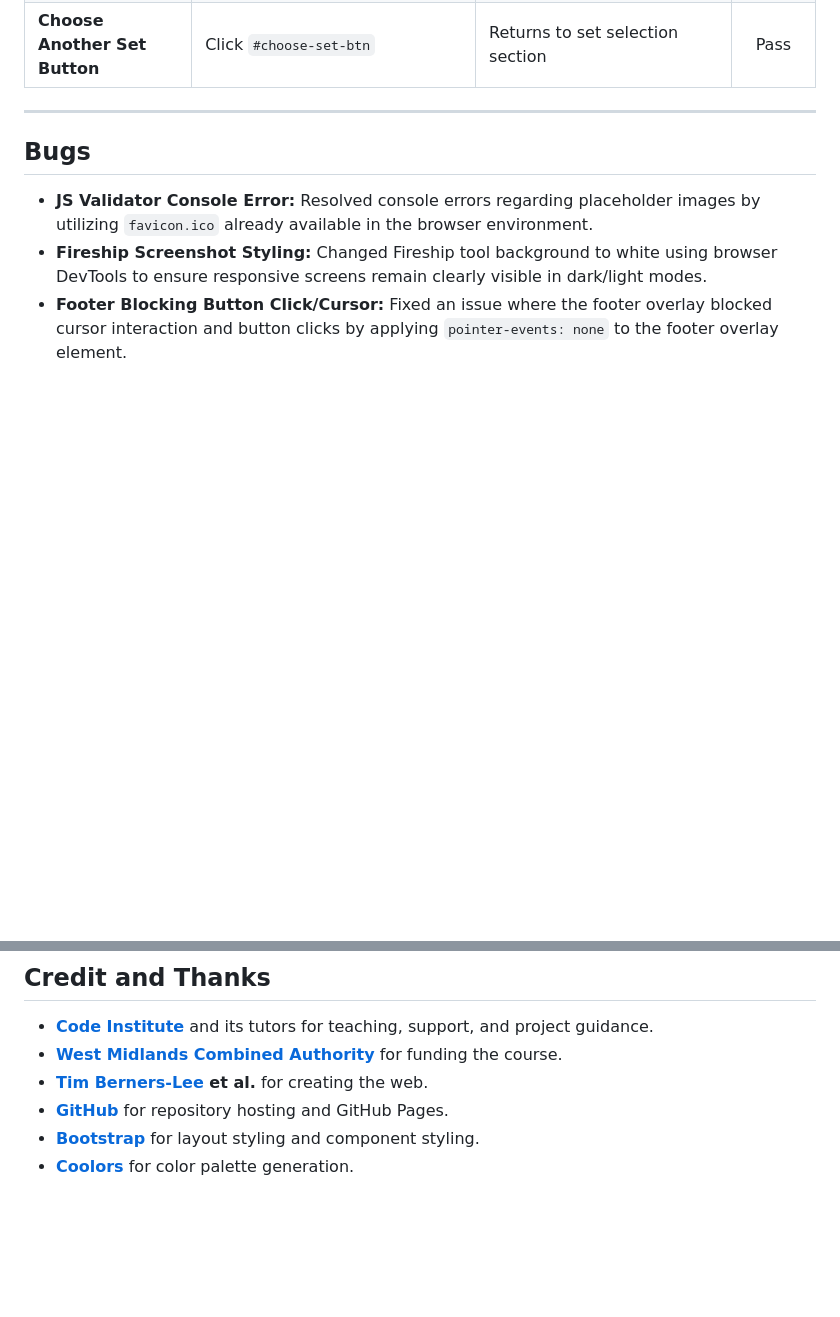
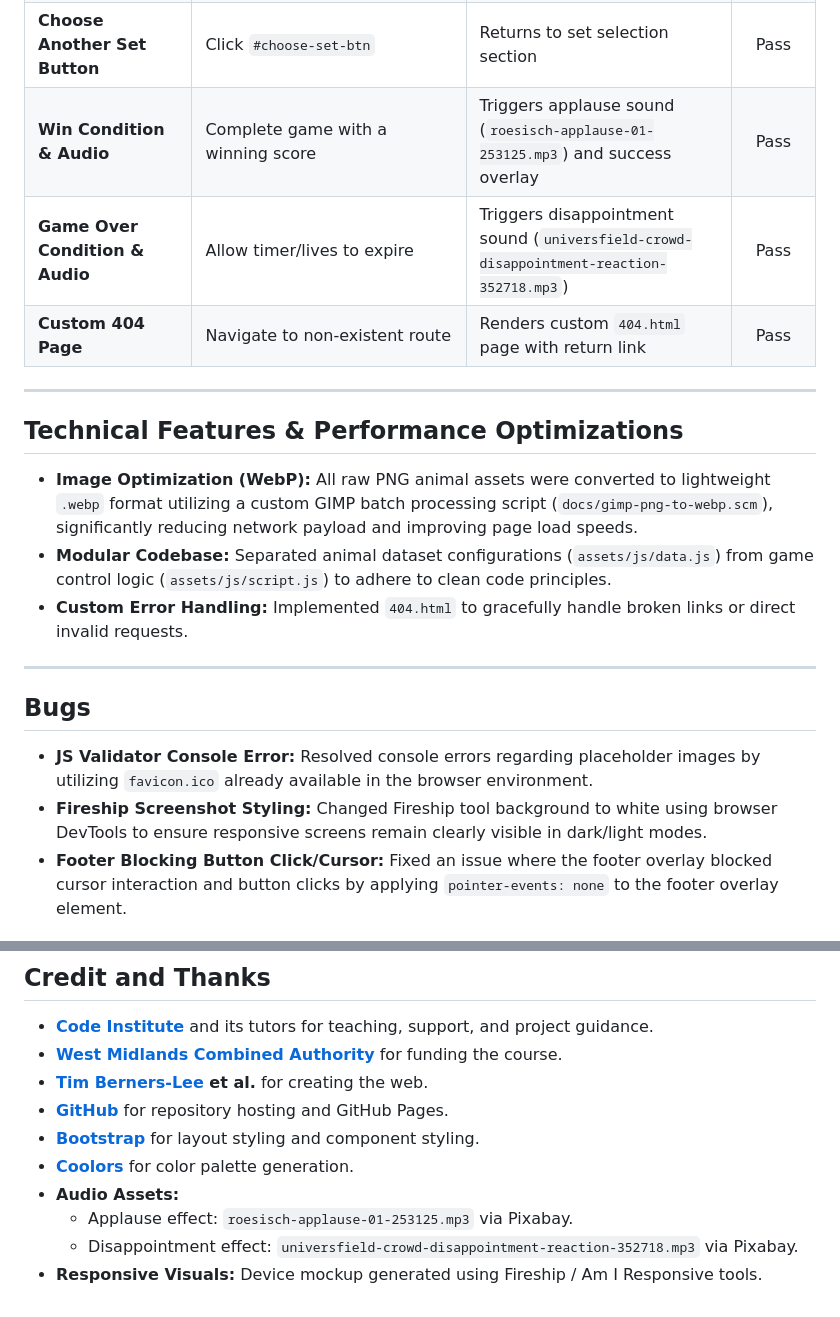
Before and after one commit to ctr-code/animal-match, a Markdown page: README.md, 2 parts joined by grey strips. GitHub-like rendering; blank space fills up the shorter version.

```diff
--- a/README.md
+++ b/README.md
@@ -158,6 +193,17 @@ Below are the colour palettes provided by Kieron for the Animal Match project:
 | **Final Score & Correct Count** | Check summary values on completion screen | Displays `#final-score` and `#final-correct` ratio (`6 / 8`) | Pass |
 | **Play Again Button** | Click `#play-again-btn` | Resets game state and restarts current set | Pass |
 | **Choose Another Set Button**| Click `#choose-set-btn` | Returns to set selection section | Pass |
+| **Win Condition & Audio** | Complete game with a winning score | Triggers applause sound (`roesisch-applause-01-253125.mp3`) and success overlay | Pass |
+| **Game Over Condition & Audio**| Allow timer/lives to expire | Triggers disappointment sound (`universfield-crowd-disappointment-reaction-352718.mp3`) | Pass |
+| **Custom 404 Page** | Navigate to non-existent route | Renders custom `404.html` page with return link | Pass |
+
+---
+
+## Technical Features & Performance Optimizations
+
+* **Image Optimization (WebP):** All raw PNG animal assets were converted to lightweight `.webp` format utilizing a custom GIMP batch processing script (`docs/gimp-png-to-webp.scm`), significantly reducing network payload and improving page load speeds.
+* **Modular Codebase:** Separated animal dataset configurations (`assets/js/data.js`) from game control logic (`assets/js/script.js`) to adhere to clean code principles.
+* **Custom Error Handling:** Implemented `404.html` to gracefully handle broken links or direct invalid requests.
 
 ---
 
@@ -193,3 +239,7 @@ The live deployed site can be accessed here: [Animal Match Live Site](https://ct
 * **[GitHub](https://github.com/)** for repository hosting and GitHub Pages.
 * **[Bootstrap](https://getbootstrap.com/)** for layout styling and component styling.
 * **[Coolors](https://coolors.co/)** for color palette generation.
+* **Audio Assets:**
+  * Applause effect: `roesisch-applause-01-253125.mp3` via Pixabay.
+  * Disappointment effect: `universfield-crowd-disappointment-reaction-352718.mp3` via Pixabay.
+* **Responsive Visuals:** Device mockup generated using Fireship / Am I Responsive tools.
```
Also changed, not shown: other parts of README.md (+42 -7 lines).
